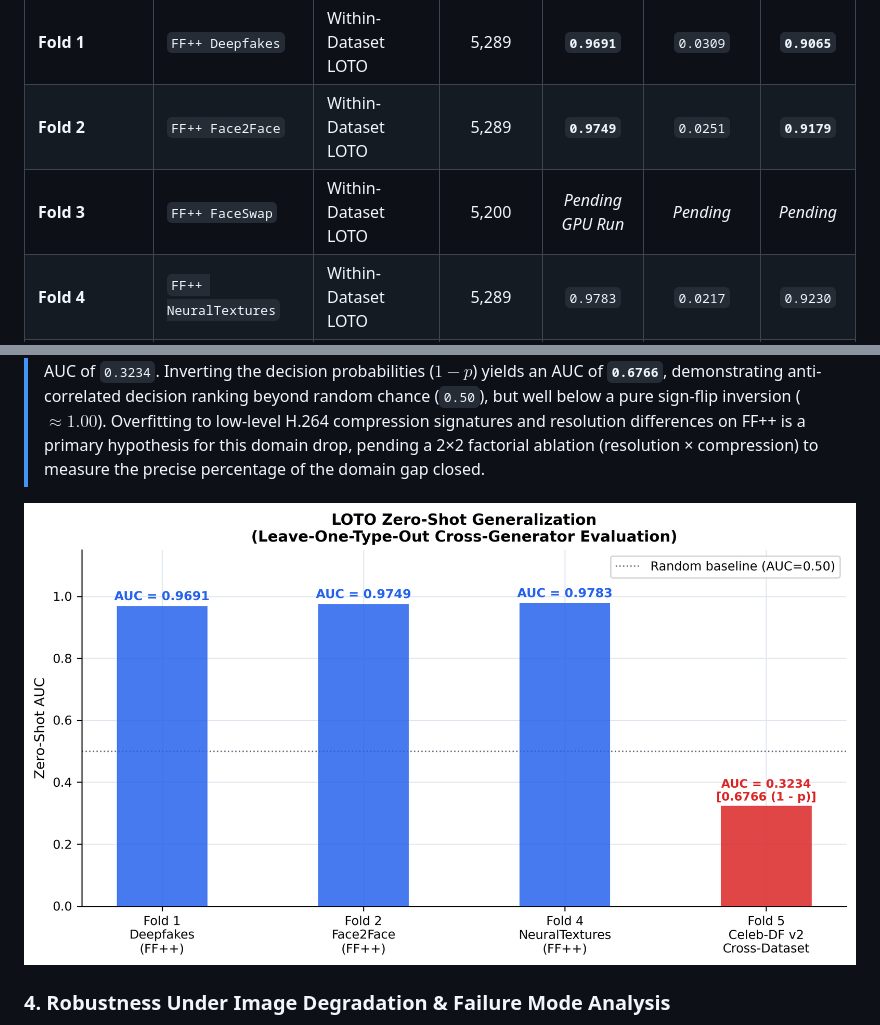
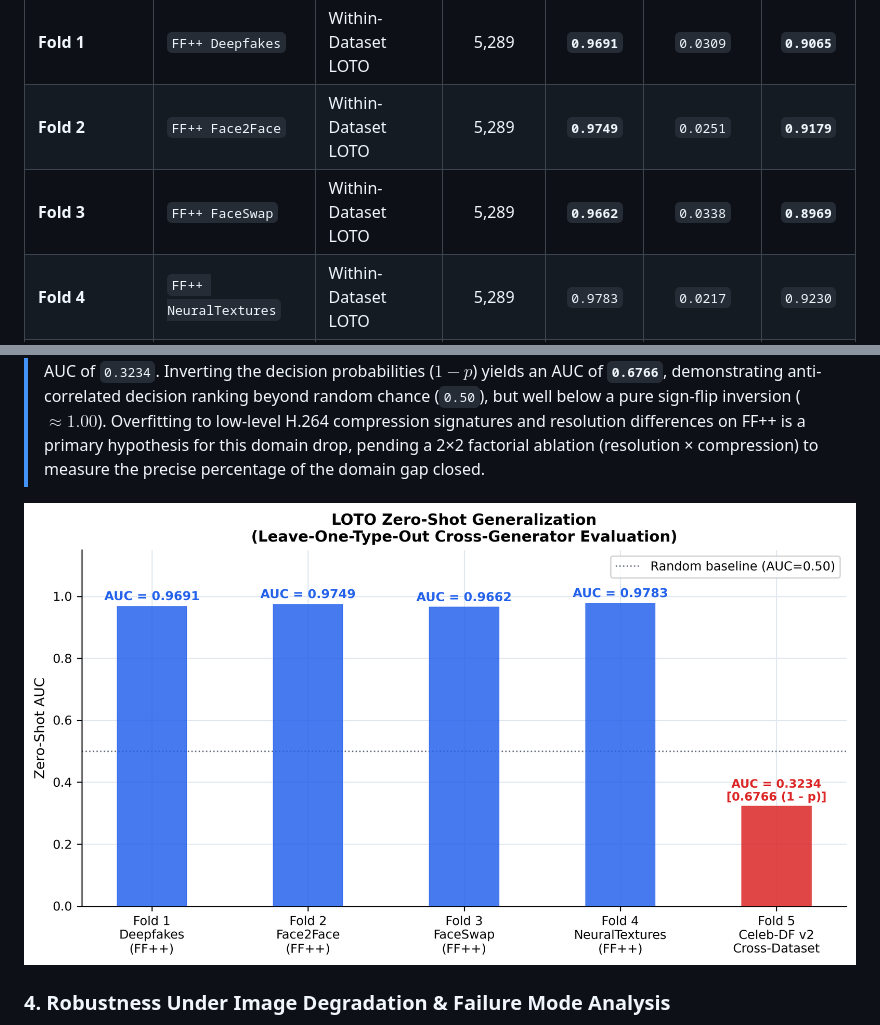
Before and after one commit to yyouretoast/deepfake-detection, a Markdown page: README.md, 2 parts joined by grey strips. Rendered like a GitHub page; pictures changed too: figures/loto_generalization.png.

Commit message:
Update Fold 3 FaceSwap LOTO empirical results (AUC=0.9662, F1=0.8969) and complete 5-fold benchmark plot

```diff
--- a/README.md
+++ b/README.md
@@ -120,7 +120,7 @@ $$
 | :--- | :--- | :--- | :---: | :---: | :---: | :---: |
 | **Fold 1** | `FF++ Deepfakes` | Within-Dataset LOTO | 5,289 | **`0.9691`** | `0.0309` | **`0.9065`** |
 | **Fold 2** | `FF++ Face2Face` | Within-Dataset LOTO | 5,289 | **`0.9749`** | `0.0251` | **`0.9179`** |
-| **Fold 3** | `FF++ FaceSwap` | Within-Dataset LOTO | 5,200 | *Pending GPU Run* | *Pending* | *Pending* |
+| **Fold 3** | `FF++ FaceSwap` | Within-Dataset LOTO | 5,289 | **`0.9662`** | `0.0338` | **`0.8969`** |
 | **Fold 4** | `FF++ NeuralTextures` | Within-Dataset LOTO | 5,289 | `0.9783` | `0.0217` | `0.9230` |
 | **Fold 5** | `Celeb-DF v2` | Cross-Dataset Zero-Shot | 82,549 | `0.3234` | **`0.6766`** | `0.1202` |
 
```
Also changed, not shown: 2 other files.
